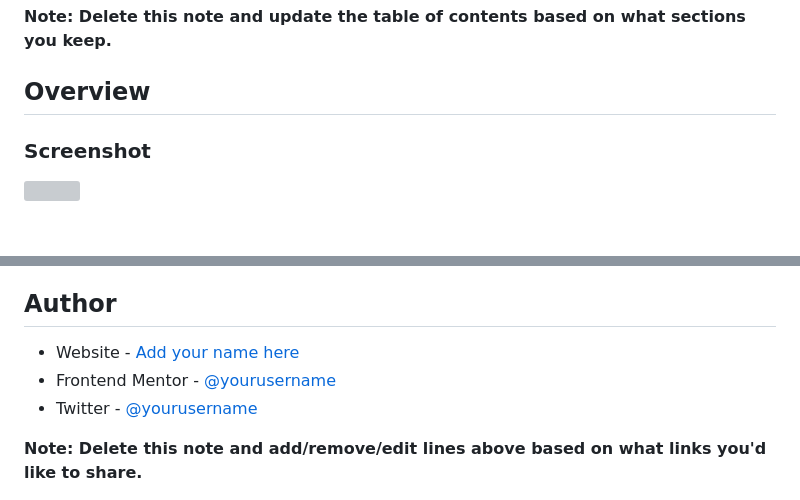
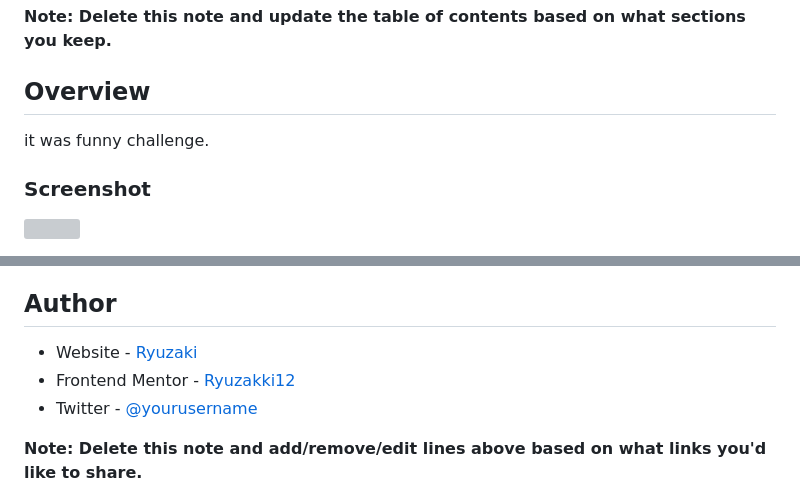
Before and after one commit to Ryuzakki12/DevVerse, a Markdown page: qr-code-component-main/README-template.md, 2 parts joined by grey strips. GitHub-like rendering; blank space fills up the shorter version; grey boxes are pictures that could not be loaded.

```diff
--- a/qr-code-component-main/README-template.md
+++ b/qr-code-component-main/README-template.md
@@ -19,6 +19,8 @@ This is a solution to the [QR code component challenge on Frontend Mentor](https
 
 ## Overview
 
+it was funny challenge.
+
 ### Screenshot
 
 ![](./screenshot.jpg)
@@ -90,8 +94,8 @@ Use this section to outline areas that you want to continue focusing on in futur
 
 ## Author
 
-- Website - [Add your name here](https://www.your-site.com)
-- Frontend Mentor - [@yourusername](https://www.frontendmentor.io/profile/yourusername)
+- Website - [Ryuzaki](https://ryuzakki12.github.io/DevVerse/qr-code-component-main/)
+- Frontend Mentor - [Ryuzakki12](https://www.frontendmentor.io/profile/Ryuzakki12)
 - Twitter - [@yourusername](https://www.twitter.com/yourusername)
 
 **Note: Delete this note and add/remove/edit lines above based on what links you'd like to share.**
```
Also changed, not shown: other parts of qr-code-component-main/README-template.md (+6 -4 lines).
